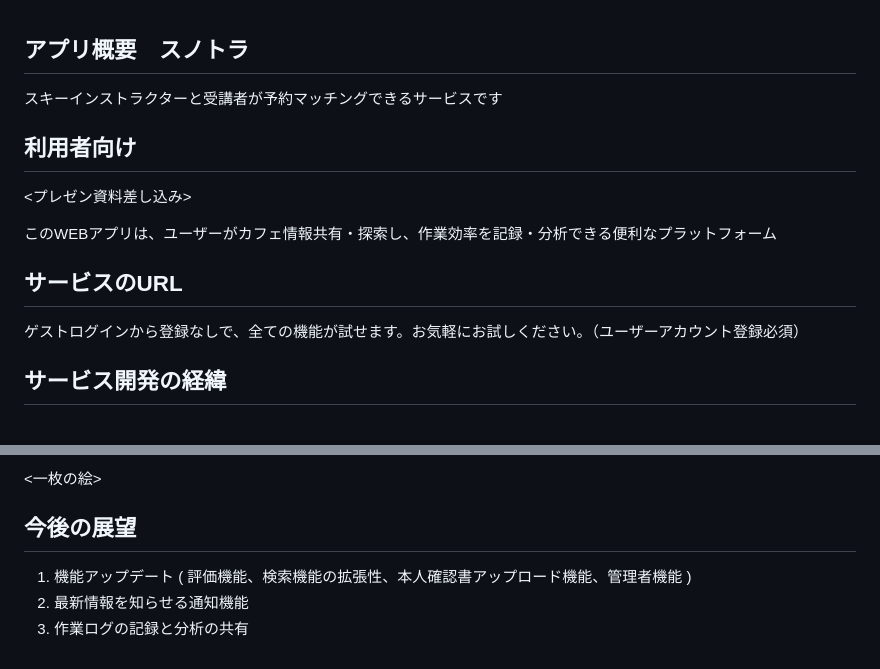
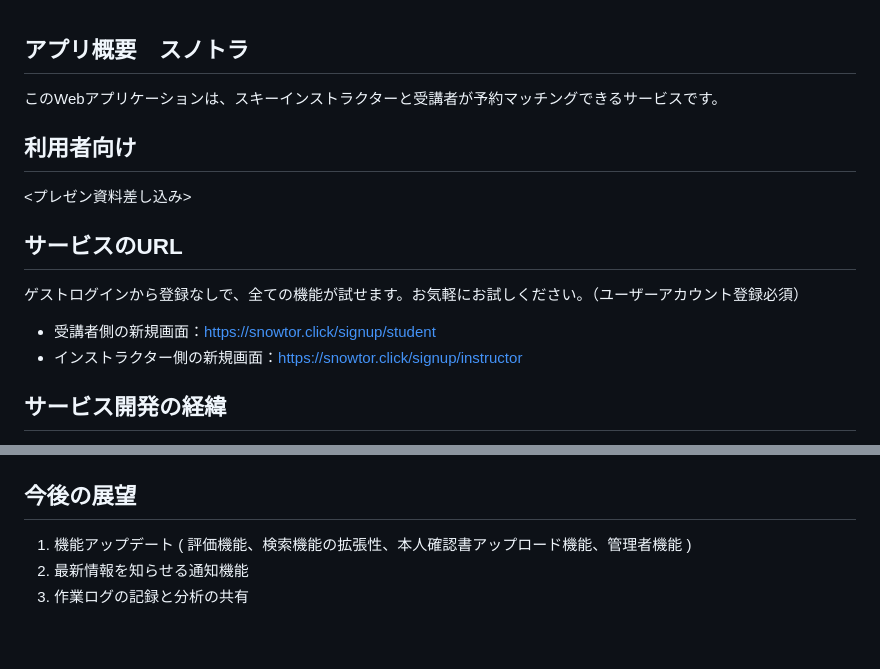
Before and after one commit to yosuke-star/snowtor, a Markdown page: README.md, 2 parts joined by grey strips. GitHub-like rendering.

```diff
--- a/README.md
+++ b/README.md
@@ -1,15 +1,14 @@
 ## アプリ概要　スノトラ
-スキーインストラクターと受講者が予約マッチングできるサービスです
+このWebアプリケーションは、スキーインストラクターと受講者が予約マッチングできるサービスです。
 ## 利用者向け
 
 <プレゼン資料差し込み>
 
-このWEBアプリは、ユーザーがカフェ情報共有・探索し、作業効率を記録・分析できる便利なプラットフォーム
-
 ## サービスのURL
 
 ゲストログインから登録なしで、全ての機能が試せます。お気軽にお試しください。（ユーザーアカウント登録必須）
-<url>
+- 受講者側の新規画面︎：<https://snowtor.click/signup/student><br>
+- インストラクター側の新規画面︎：<https://snowtor.click/signup/instructor>
 
 ## サービス開発の経緯
 スキーインストラクターとして働いていた際、紙ベースの受付業務や受講生管理の煩雑さを実感しました。
@@ -96,5 +93,4 @@
 
-<一枚の絵>
 
 ## 今後の展望
 1. 機能アップデート ( 評価機能、検索機能の拡張性、本人確認書アップロード機能、管理者機能 )
```
Also changed, not shown: other parts of README.md (+2 -4 lines).
